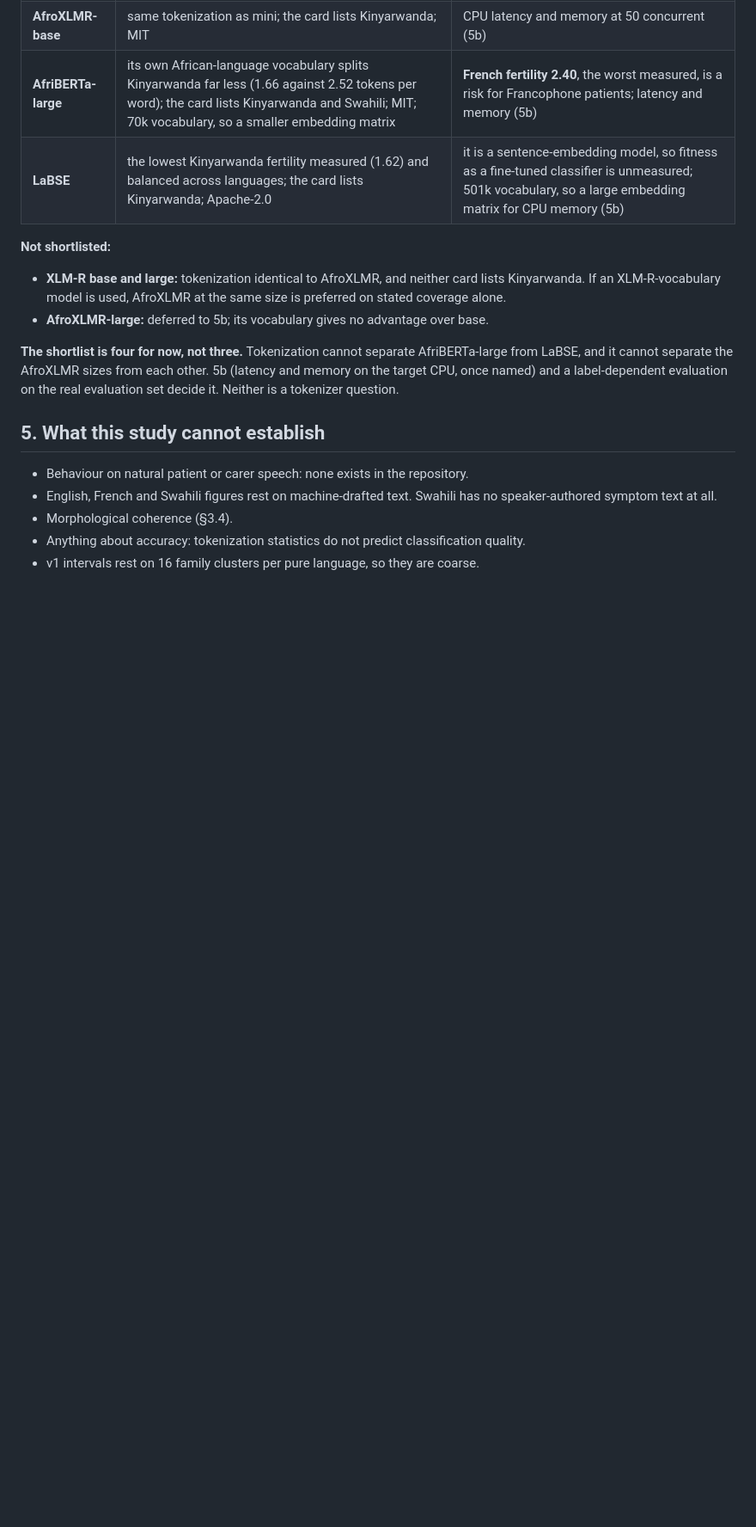
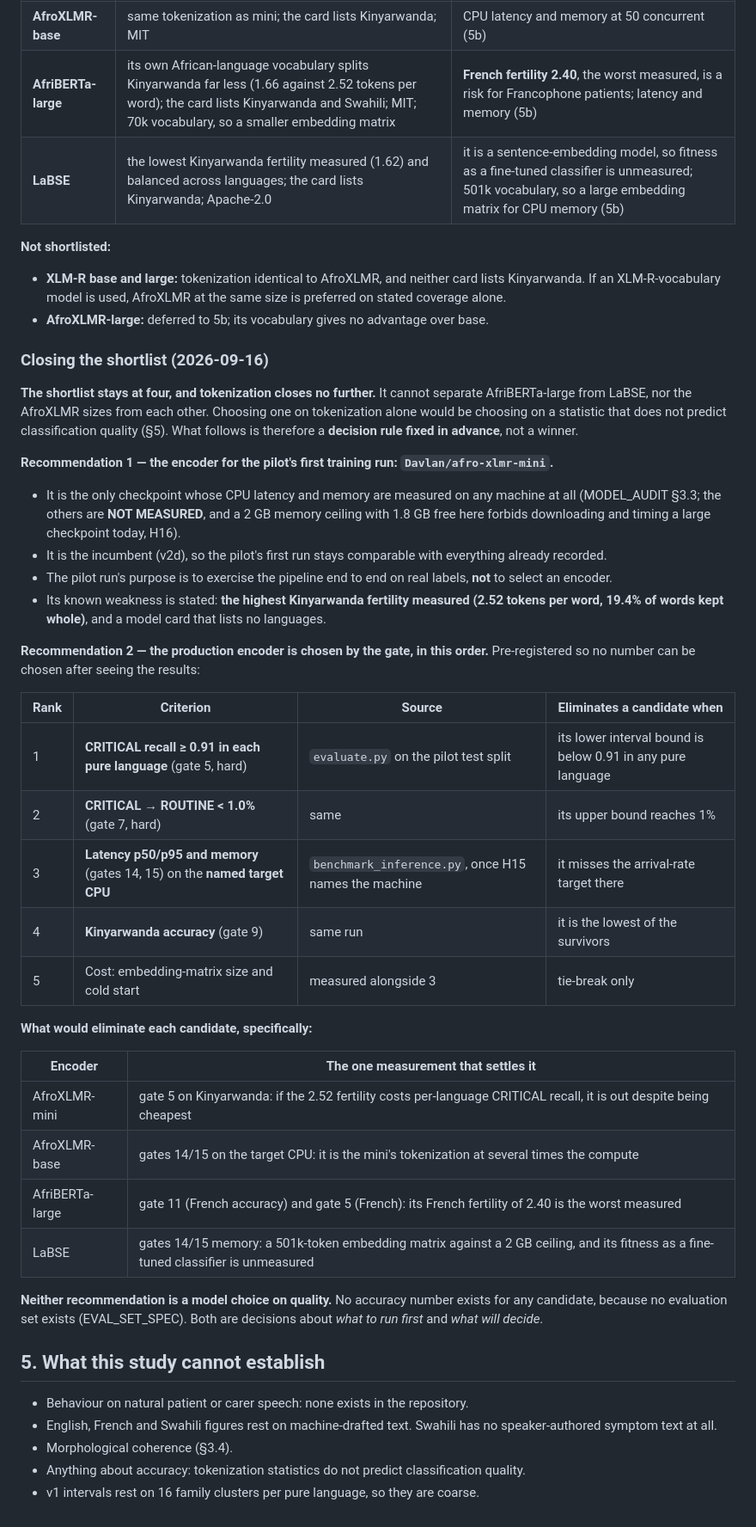
Before and after one commit to mariusbayizere/healthguard-ai, a Markdown page: kinyamed/reports/TOKENIZER_STUDY.md, the part around one of its changes. Shown at 86% size. Rendered like a GitHub page; blank space fills up the shorter version.

Commit message:
docs(tokenizer): close the shortlist with a pre-registered decision rule; AfroXLMR-mini for the pilot run, the gate chooses production

```diff
--- a/kinyamed/reports/TOKENIZER_STUDY.md
+++ b/kinyamed/reports/TOKENIZER_STUDY.md
@@ -171,9 +171,44 @@ evaluation set exists:**
   XLM-R-vocabulary model is used, AfroXLMR at the same size is preferred on stated coverage alone.
 - **AfroXLMR-large:** deferred to 5b; its vocabulary gives no advantage over base.
 
-**The shortlist is four for now, not three.** Tokenization cannot separate AfriBERTa-large from LaBSE, and it
-cannot separate the AfroXLMR sizes from each other. 5b (latency and memory on the target CPU, once named) and a
-label-dependent evaluation on the real evaluation set decide it. Neither is a tokenizer question.
+### Closing the shortlist (2026-09-16)
+
+**The shortlist stays at four, and tokenization closes no further.** It cannot separate AfriBERTa-large from
+LaBSE, nor the AfroXLMR sizes from each other. Choosing one on tokenization alone would be choosing on a statistic
+that does not predict classification quality (§5). What follows is therefore a **decision rule fixed in advance**,
+not a winner.
+
+**Recommendation 1 — the encoder for the pilot's first training run: `Davlan/afro-xlmr-mini`.**
+- It is the only checkpoint whose CPU latency and memory are measured on any machine at all (MODEL_AUDIT §3.3;
+  the others are **NOT MEASURED**, and a 2 GB memory ceiling with 1.8 GB free here forbids downloading and timing
+  a large checkpoint today, H16).
+- It is the incumbent (v2d), so the pilot's first run stays comparable with everything already recorded.
+- The pilot run's purpose is to exercise the pipeline end to end on real labels, **not** to select an encoder.
+- Its known weakness is stated: **the highest Kinyarwanda fertility measured (2.52 tokens per word, 19.4% of words
+  kept whole)**, and a model card that lists no languages.
+
+**Recommendation 2 — the production encoder is chosen by the gate, in this order.** Pre-registered so no
+number can be chosen after seeing the results:
+
+| Rank | Criterion | Source | Eliminates a candidate when |
+|---|---|---|---|
+| 1 | **CRITICAL recall ≥ 0.91 in each pure language** (gate 5, hard) | `evaluate.py` on the pilot test split | its lower interval bound is below 0.91 in any pure language |
+| 2 | **CRITICAL → ROUTINE < 1.0%** (gate 7, hard) | same | its upper bound reaches 1% |
+| 3 | **Latency p50/p95 and memory** (gates 14, 15) on the **named target CPU** | `benchmark_inference.py`, once H15 names the machine | it misses the arrival-rate target there |
+| 4 | **Kinyarwanda accuracy** (gate 9) | same run | it is the lowest of the survivors |
+| 5 | Cost: embedding-matrix size and cold start | measured alongside 3 | tie-break only |
+
+**What would eliminate each candidate, specifically:**
+
+| Encoder | The one measurement that settles it |
+|---|---|
+| AfroXLMR-mini | gate 5 on Kinyarwanda: if the 2.52 fertility costs per-language CRITICAL recall, it is out despite being cheapest |
+| AfroXLMR-base | gates 14/15 on the target CPU: it is the mini's tokenization at several times the compute |
+| AfriBERTa-large | gate 11 (French accuracy) and gate 5 (French): its French fertility of 2.40 is the worst measured |
+| LaBSE | gates 14/15 memory: a 501k-token embedding matrix against a 2 GB ceiling, and its fitness as a fine-tuned classifier is unmeasured |
+
+**Neither recommendation is a model choice on quality.** No accuracy number exists for any candidate, because no
+evaluation set exists (EVAL_SET_SPEC). Both are decisions about *what to run first* and *what will decide*.
 
 ## 5. What this study cannot establish
 
```
Also changed, not shown: other parts of kinyamed/reports/TOKENIZER_STUDY.md (+2 -2 lines).
